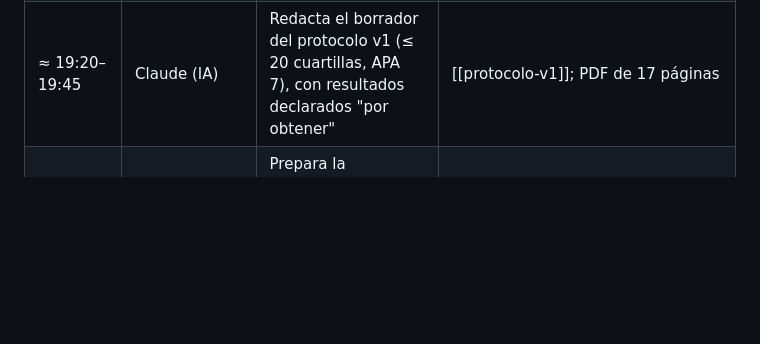
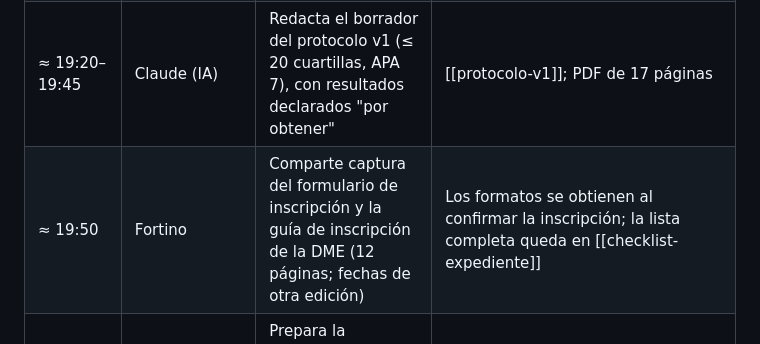
Before and after one commit to netfoor/semiconductores, a Markdown page: 02-bitacora/2026-10-18.md, the part around the change. Rendered like a GitHub page; blank space fills up the shorter version.

```diff
--- a/02-bitacora/2026-10-18.md
+++ b/02-bitacora/2026-10-18.md
@@ -39,6 +39,7 @@ La bóveda no tiene entradas entre el 3 y el 17 de octubre. Fortino informa lo s
 | ≈ 19:10 | Fortino | Decide trabajar el expediente hoy, en línea, con formato APA 7 salvo que la convocatoria pida otro | Instrucción registrada |
 | ≈ 19:15 | Fortino | **G1: decide el problema IC-01** (inspección asistida de uniones through-hole), sin datos hoy y con plan de conseguir tarjetas con un colaborador o crearlas | D-005, D-006 y D-011 en [[registro-de-decisiones]] |
 | ≈ 19:20–19:45 | Claude (IA) | Redacta el borrador del protocolo v1 (≤ 20 cuartillas, APA 7), con resultados declarados "por obtener" | [[protocolo-v1]]; PDF de 17 páginas |
+| ≈ 19:50 | Fortino | Comparte captura del formulario de inscripción y la guía de inscripción de la DME (12 páginas; fechas de otra edición) | Los formatos se obtienen al confirmar la inscripción; la lista completa queda en [[checklist-expediente]] |
 | ≈ 19:45 | Claude (IA) | Prepara la herramienta de compilación a PDF y el borrador de resumen ejecutivo (F-01) | `12-protocolo/herramientas/build.py`; [[f01-resumen-ejecutivo]] |
 
 ## Decisiones
```
Also changed, not shown: 01-convocatoria/checklist-expediente.md (+2 -1 lines).
